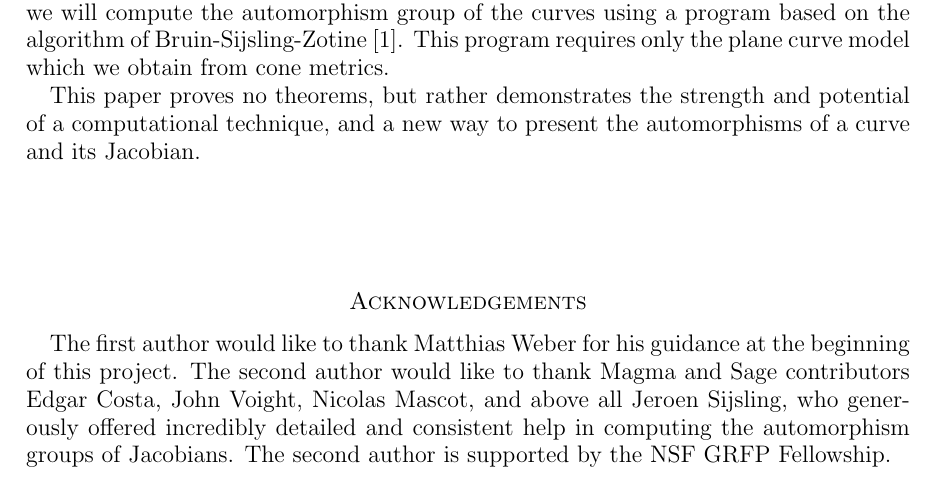
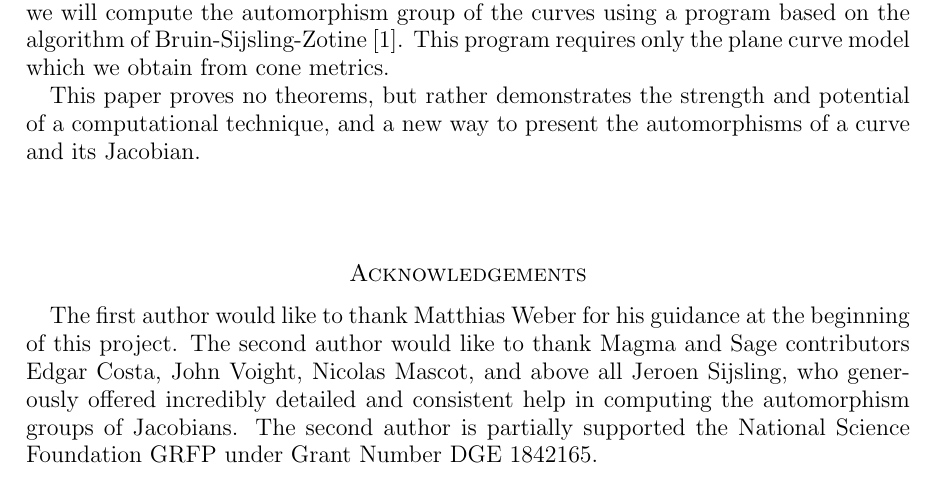
Before and after one commit to catherineray/aut-jac-pape, a LaTeX paper (tessellaut_c.tex): part of page 2 of 12, cut so that both start at the same text. Compiled offline with pdfLaTeX.

Commit message:
Update tessellaut_c.tex

```diff
--- a/tessellaut_c.tex
+++ b/tessellaut_c.tex
@@ -166,7 +166,7 @@ In this paper, we conjecturally extend the first author's ``all-seeing'' method
 This paper proves no theorems, but rather demonstrates the strength and potential of a computational technique, and a new way to present the automorphisms of a curve and its Jacobian.
 
 \section*{Acknowledgements}
-The first author would like to thank Matthias Weber for his guidance at the beginning of this project. The second author would like to thank Magma and Sage contributors Edgar Costa, John Voight, Nicolas Mascot, and above all Jeroen Sijsling, who generously offered incredibly detailed and consistent help in computing the automorphism groups of Jacobians. The second author is supported by the NSF GRFP Fellowship.
+The first author would like to thank Matthias Weber for his guidance at the beginning of this project. The second author would like to thank Magma and Sage contributors Edgar Costa, John Voight, Nicolas Mascot, and above all Jeroen Sijsling, who generously offered incredibly detailed and consistent help in computing the automorphism groups of Jacobians. The second author is partially supported the National Science Foundation GRFP under Grant Number DGE 1842165.
 
 \section{Background}
 \label{sec: dthesis}
```
